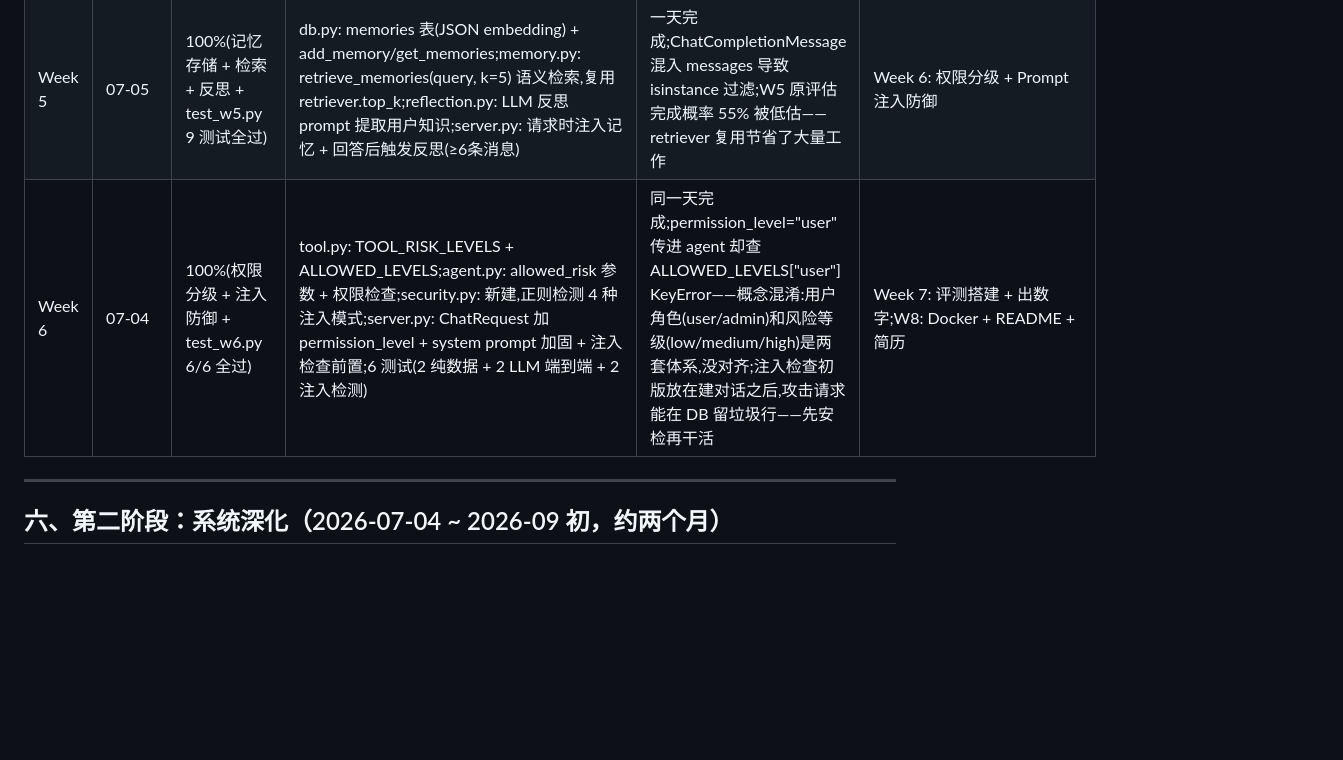
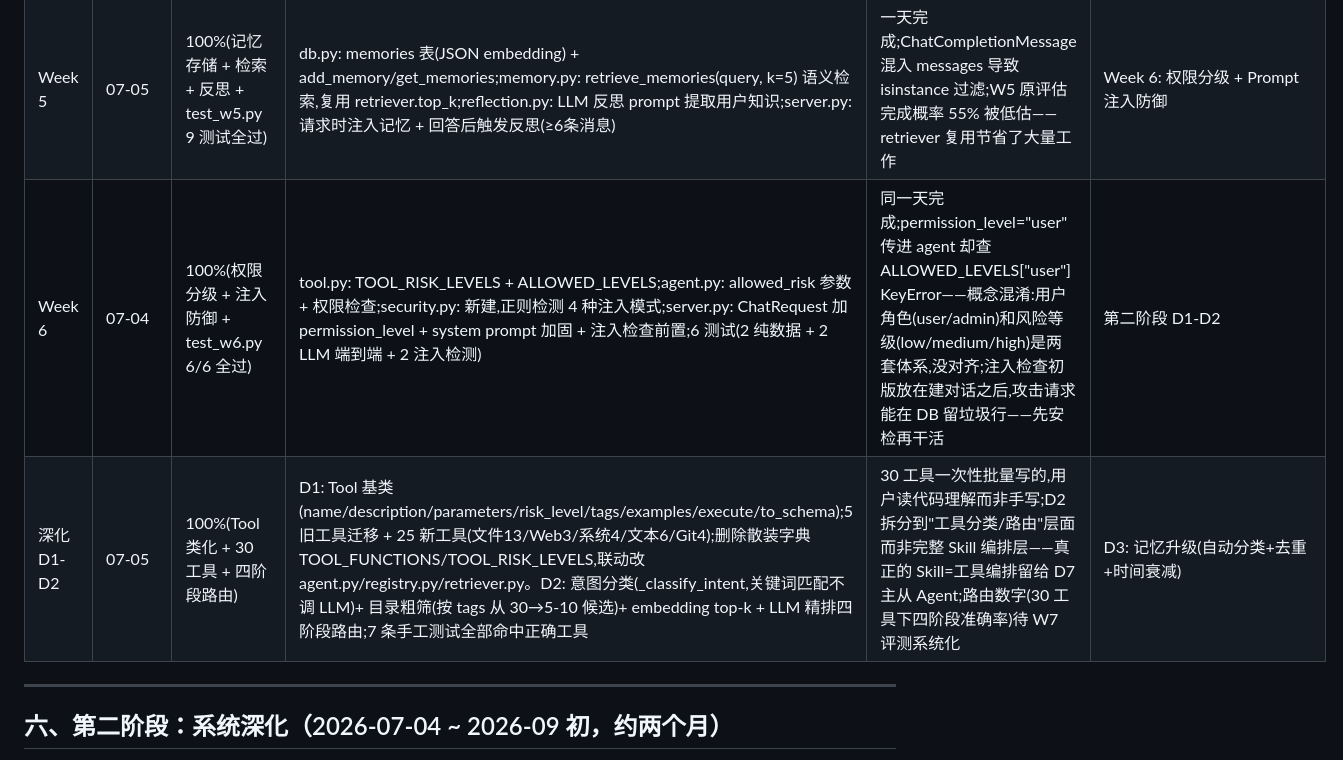
Before and after one commit to zpxmqq/mini-coder, a Markdown page: CLAUDE.md, the part around the change. Drawn GitHub-style; blank space fills up the shorter version.

Commit message:
W6 评估 + D1-D2 完成: Tool 类化 + 30 工具 + 四阶段路由
- 第五节 W6 评估行: KeyError 根因分析，注入检查位置纠正
- 第五节 D1-D2 深化评估行: Tool 类化 + 30 工具 + 四阶段路由
- 更新下一阶段: D3 记忆升级

Co-Authored-By: Claude Opus 4.8 (1M context) <noreply@anthropic.com>

```diff
--- a/CLAUDE.md
+++ b/CLAUDE.md
@@ -286,7 +286,8 @@
 | Week 3 | 06-26~07-02 | 100%(FastAPI + DB 持久化全做完;已从 SQLite 迁移到 MySQL) | server.py: FastAPI 把 agent 封成 `/chat` POST 接口 + Pydantic ChatRequest 校验;db.py: init_db / create_conversation / add_message / get_messages 四函数;pymysql 驱动;MySQL 8.4 本地服务 + mini_coder 库 + 专用用户;多轮对话验证通过:第二轮带 conversation_id 能正确回答第一轮的信息 | ~3 个有效工作日;从 `Body()` 迁移到 BaseModel 绕了一圈;端到端测试一次通过;MySQL Windows 安装踩坑:中文路径导致 my.ini 和日志文件写入失败,解决:数据目录放到 `D:\mini_code_temp\` 纯 ASCII 路径 | Week 4: Redis 缓存 + 限流 + provider 超时重试(原计划) |
 | Week 4 | 07-03~07-04 | 100%(tenacity 重试 + Redis 缓存 + 限流 + test_w4.py 12 测试全过) | provider.py: @retry 装饰器;cache.py: Redis 缓存层(sha256 key + TTL);server.py: 固定窗口限流(10次/分钟/ip) + 缓存集成 + conv_id 存在性校验;test_w4.py: 12 个单元测试(重试1/缓存4/限流4) | 模型按计划一天完成(计划 ~3 day-unit);缓存 key 设计经历两轮修正(messages → request.message);W4 原计划"前置学习 1 天+代码 3 天",实际前置学习已在前几天完成 | Week 5: 记忆沉淀闭环(reflection + 复用 MySQL) |
 | Week 5 | 07-05 | 100%(记忆存储 + 检索 + 反思 + test_w5.py 9 测试全过) | db.py: memories 表(JSON embedding) + add_memory/get_memories;memory.py: retrieve_memories(query, k=5) 语义检索,复用 retriever.top_k;reflection.py: LLM 反思 prompt 提取用户知识;server.py: 请求时注入记忆 + 回答后触发反思(≥6条消息) | 一天完成;ChatCompletionMessage 混入 messages 导致 isinstance 过滤;W5 原评估完成概率 55% 被低估——retriever 复用节省了大量工作 | Week 6: 权限分级 + Prompt 注入防御 |
-| Week 6 | 07-04 | 100%(权限分级 + 注入防御 + test_w6.py 6/6 全过) | tool.py: TOOL_RISK_LEVELS + ALLOWED_LEVELS;agent.py: allowed_risk 参数 + 权限检查;security.py: 新建,正则检测 4 种注入模式;server.py: ChatRequest 加 permission_level + system prompt 加固 + 注入检查前置;6 测试(2 纯数据 + 2 LLM 端到端 + 2 注入检测) | 同一天完成;permission_level="user" 传进 agent 却查 ALLOWED_LEVELS["user"] KeyError——概念混淆:用户角色(user/admin)和风险等级(low/medium/high)是两套体系,没对齐;注入检查初版放在建对话之后,攻击请求能在 DB 留垃圾行——先安检再干活 | Week 7: 评测搭建 + 出数字;W8: Docker + README + 简历 |
+| Week 6 | 07-04 | 100%(权限分级 + 注入防御 + test_w6.py 6/6 全过) | tool.py: TOOL_RISK_LEVELS + ALLOWED_LEVELS;agent.py: allowed_risk 参数 + 权限检查;security.py: 新建,正则检测 4 种注入模式;server.py: ChatRequest 加 permission_level + system prompt 加固 + 注入检查前置;6 测试(2 纯数据 + 2 LLM 端到端 + 2 注入检测) | 同一天完成;permission_level="user" 传进 agent 却查 ALLOWED_LEVELS["user"] KeyError——概念混淆:用户角色(user/admin)和风险等级(low/medium/high)是两套体系,没对齐;注入检查初版放在建对话之后,攻击请求能在 DB 留垃圾行——先安检再干活 | 第二阶段 D1-D2 |
+| 深化 D1-D2 | 07-05 | 100%(Tool 类化 + 30 工具 + 四阶段路由) | D1: Tool 基类(name/description/parameters/risk_level/tags/examples/execute/to_schema);5 旧工具迁移 + 25 新工具(文件13/Web3/系统4/文本6/Git4);删除散装字典 TOOL_FUNCTIONS/TOOL_RISK_LEVELS,联动改 agent.py/registry.py/retriever.py。D2: 意图分类(_classify_intent,关键词匹配不调 LLM)+ 目录粗筛(按 tags 从 30→5-10 候选)+ embedding top-k + LLM 精排四阶段路由;7 条手工测试全部命中正确工具 | 30 工具一次性批量写的,用户读代码理解而非手写;D2 拆分到"工具分类/路由"层面而非完整 Skill 编排层——真正的 Skill=工具编排留给 D7 主从 Agent;路由数字(30 工具下四阶段准确率)待 W7 评测系统化 | D3: 记忆升级(自动分类+去重+时间衰减) |
 
 ---
 
```
